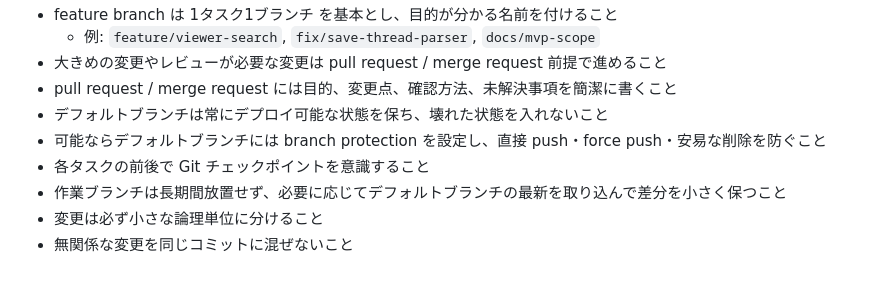
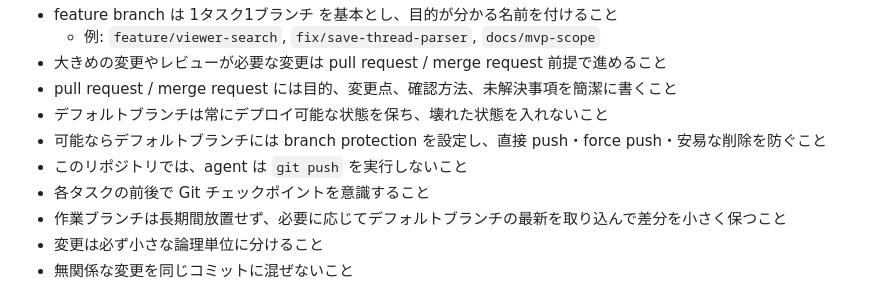
Before and after one commit to FUMIHITO-EGUCHI/x-post-archive-extension, a Markdown page: AGENTS.md, the part around the change. GitHub-like rendering.

Commit message:
docs: forbid git push in agent rules

```diff
--- a/AGENTS.md
+++ b/AGENTS.md
@@ -237,6 +237,7 @@ X 風デザインを模倣する必要はない。
 - pull request / merge request には目的、変更点、確認方法、未解決事項を簡潔に書くこと
 - デフォルトブランチは常にデプロイ可能な状態を保ち、壊れた状態を入れないこと
 - 可能ならデフォルトブランチには branch protection を設定し、直接 push・force push・安易な削除を防ぐこと
+- このリポジトリでは、agent は `git push` を実行しないこと
 - 各タスクの前後で Git チェックポイントを意識すること
 - 作業ブランチは長期間放置せず、必要に応じてデフォルトブランチの最新を取り込んで差分を小さく保つこと
 - 変更は必ず小さな論理単位に分けること
```
